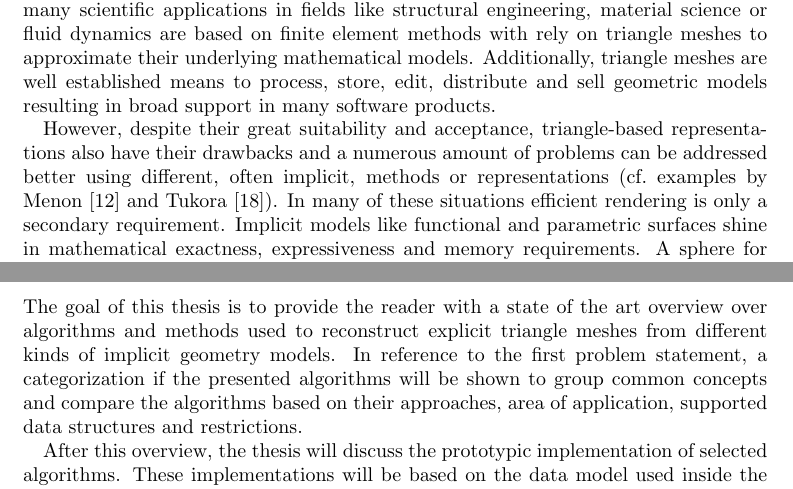
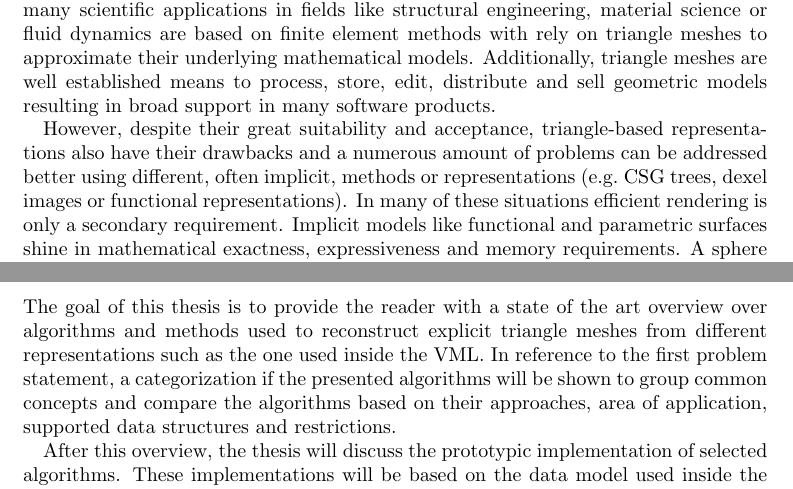
Before and after one commit to bernhardmgruber/master_thesis, a LaTeX thesis (latex/main.tex, which reads latex/introduction.tex): two parts of pages 3 and 5 of 21, joined at a grey line, cut so that both start at the same text. Compiled offline with pdfLaTeX.

Commit message:
a few notes

```diff
--- a/latex/introduction.tex
+++ b/latex/introduction.tex
@@ -11,7 +11,7 @@ Furthermore, many scientific applications in fields like structural engineering,
 Additionally, triangle meshes are well established means to process, store, edit, distribute and sell geometric models resulting in broad support in many software products.
 
 
-However, despite their great suitability and acceptance, triangle-based representations also have their drawbacks and a numerous amount of problems can be addressed better using different, often implicit, methods or representations (\cf examples by Menon \cite{implicit_techniques} and Tukora \cite{virtual_machining_review}). %TODO write some examples down
+However, despite their great suitability and acceptance, triangle-based representations also have their drawbacks and a numerous amount of problems can be addressed better using different, often implicit, methods or representations (\eg CSG trees, dexel images or functional representations).
 In many of these situations efficient rendering is only a secondary requirement.
 Implicit models like functional and parametric surfaces shine in mathematical exactness, expressiveness and memory requirements.
 A sphere for example is easily expressed as an equation with radius and center as parameters, describing an exact surface.
@@ -76,7 +76,7 @@ In detail, the following questions will be answered:
 \section{Goal}
 \label{sec:goal}
 
-The goal of this thesis is to provide the reader with a state of the art overview over algorithms and methods used to reconstruct explicit triangle meshes from different kinds of implicit geometry models.
+The goal of this thesis is to provide the reader with a state of the art overview over algorithms and methods used to reconstruct explicit triangle meshes from different representations such as the one used inside the VML.
 In reference to the first problem statement, a categorization if the presented algorithms will be shown to group common concepts and compare the algorithms based on their approaches, area of application, supported data structures and restrictions.
 
 After this overview, the thesis will discuss the prototypic implementation of selected algorithms.
```
Also changed, not shown: latex/state_of_the_art.tex (+2 -0 lines), latex/introduction.tex (4 more changed lines).
